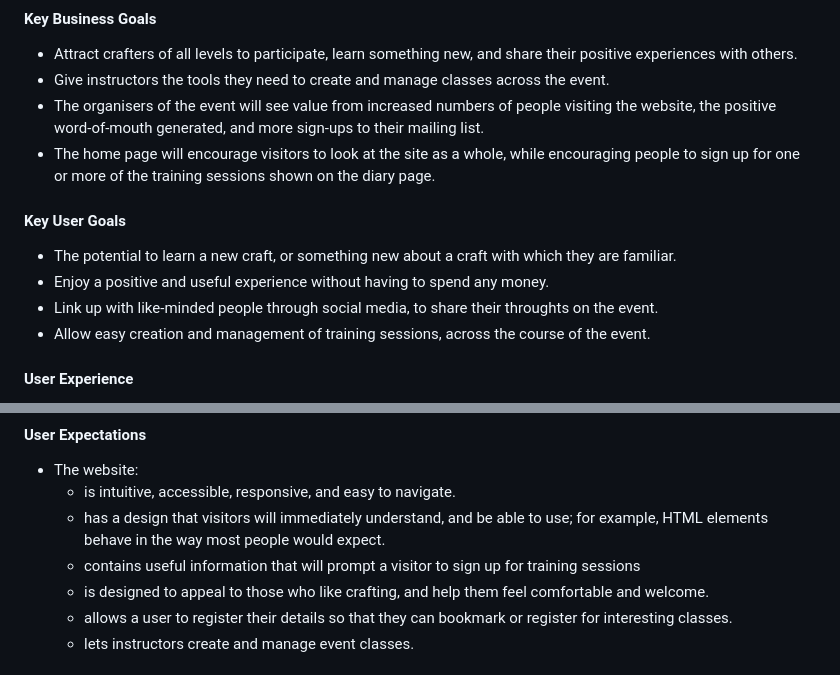
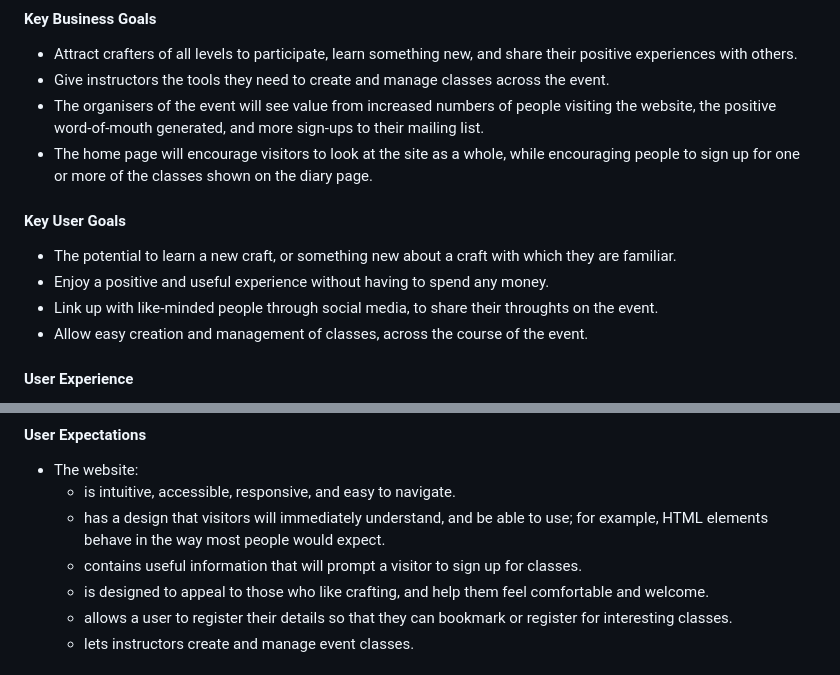
Before and after one commit to dvfrancis/craftr, a Markdown page: README.md, 2 parts joined by grey strips. Rendered like a GitHub page.

```diff
--- a/README.md
+++ b/README.md
@@ -70,14 +70,14 @@ The [live site] is hosted by Heroku.
 - Attract crafters of all levels to participate, learn something new, and share their positive experiences with others.
 - Give instructors the tools they need to create and manage classes across the event.
 - The organisers of the event will see value from increased numbers of people visiting the website, the positive word-of-mouth generated, and more sign-ups to their mailing list.
-- The home page will encourage visitors to look at the site as a whole, while encouraging people to sign up for one or more of the training sessions shown on the diary page.
+- The home page will encourage visitors to look at the site as a whole, while encouraging people to sign up for one or more of the classes shown on the diary page.
 
 #### Key User Goals
 
 - The potential to learn a new craft, or something new about a craft with which they are familiar.
 - Enjoy a positive and useful experience without having to spend any money.
 - Link up with like-minded people through social media, to share their throughts on the event.
-- Allow easy creation and management of training sessions, across the course of the event.
+- Allow easy creation and management of classes, across the course of the event.
 
 #### User Experience
 
@@ -93,7 +93,7 @@ The [live site] is hosted by Heroku.
 - The website:
     - is intuitive, accessible, responsive, and easy to navigate.
     - has a design that visitors will immediately understand, and be able to use; for example, HTML elements behave in the way most people would expect.
-    - contains useful information that will prompt a visitor to sign up for training sessions
+    - contains useful information that will prompt a visitor to sign up for classes.
     - is designed to appeal to those who like crafting, and help them feel comfortable and welcome.
     - allows a user to register their details so that they can bookmark or register for interesting classes.
     - lets instructors create and manage event classes.
```
Also changed, not shown: other parts of README.md (+9 -9 lines).
